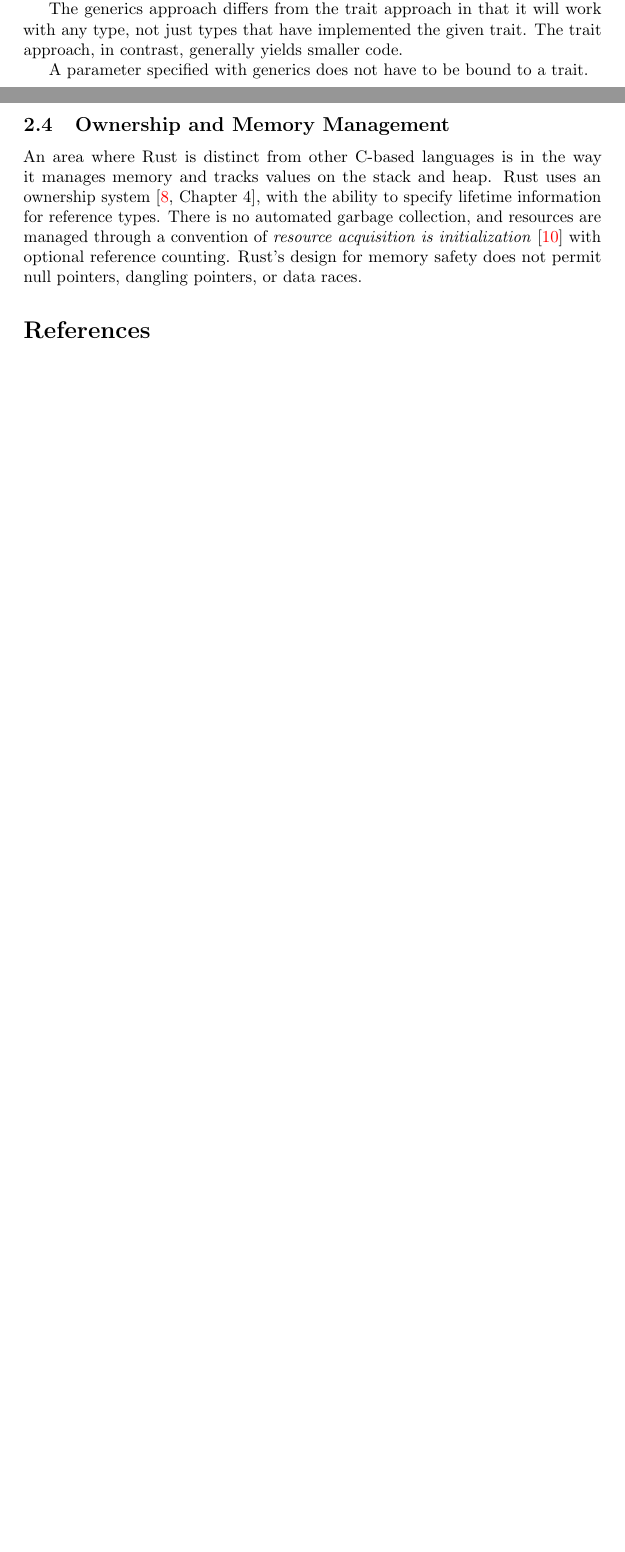
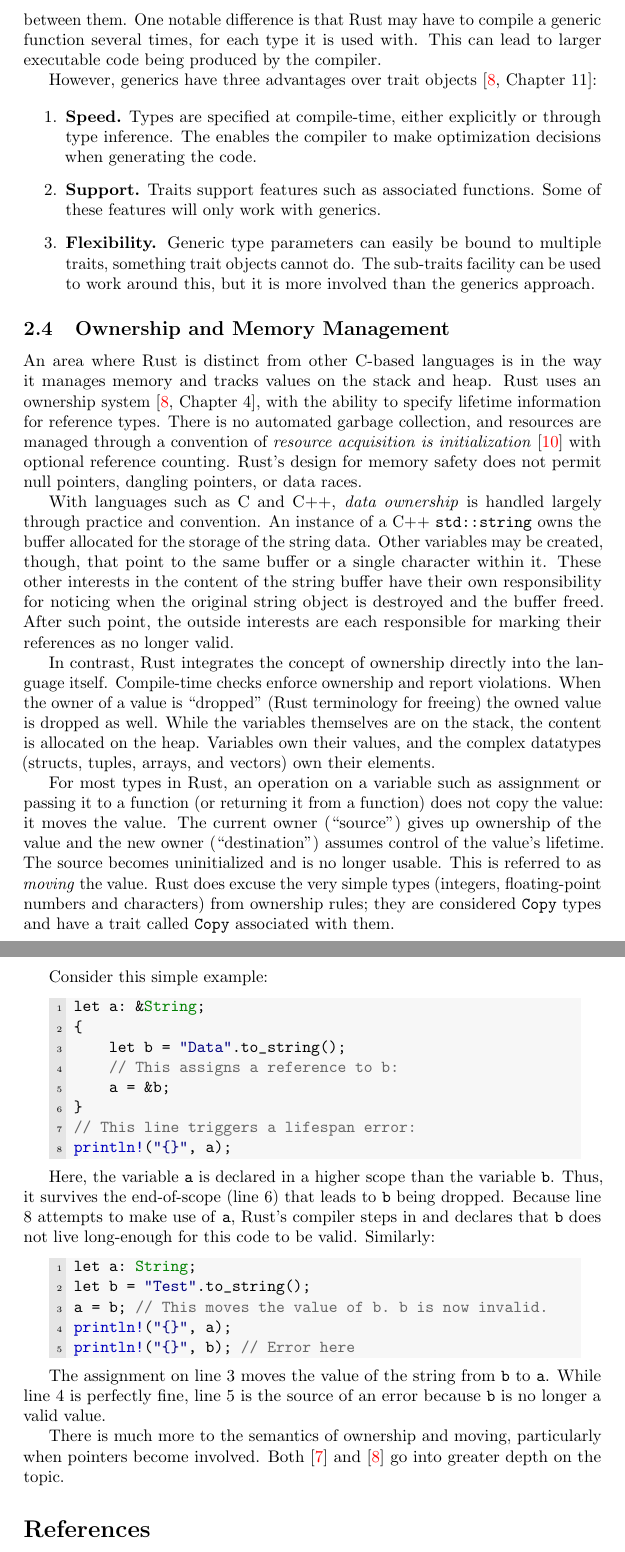
Before and after one commit to rjray/mscs-thesis-project, a LaTeX thesis (thesis/thesis.tex, which reads thesis/content/rust.tex): two parts of pages 5 and 6 of 6 before the commit and two parts of pages 6 and 7 of 8 after it, joined at a grey line, cut at the place of the change, the shorter picture padded with empty space. Compiled offline with pdfLaTeX.

Commit message:
Checkpoint 9/5: Rust section done

```diff
--- a/thesis/content/rust.tex
+++ b/thesis/content/rust.tex
@@ -132,12 +132,51 @@ fn quoted<T: ToString>(input: T) -> String {
 }
 \end{lstlisting}
 
-In this example, the function \texttt{quoted} can be called on any type of argument. However, the argument's type \textit{must} implement the \texttt{ToString} trait; this ensures that the call to the \texttt{to\_string()} method on line 3 will not fail.
+In this example, the function \texttt{quoted} can be called on any type of argument. However, the argument's type \textit{must} implement the \texttt{ToString} trait; this ensures that the call to the \texttt{to\_string()} method on line 3 will not fail. Note that a generic parameter may be bound to more than one trait, or to no traits at all.
 
-The generics approach differs from the trait approach in that it will work with any type, not just types that have implemented the given trait. The trait approach, in contrast, generally yields smaller code.
+Deciding whether to use trait objects or generic code is often based on subtle factors. The two features are both based on traits, so there is commonality between them. One notable difference is that Rust may have to compile a generic function several times, for each type it is used with. This can lead to larger executable code being produced by the compiler.
 
-A parameter specified with generics does not have to be bound to a trait.
+However, generics have three advantages over trait objects~\cite[Chapter~11]{programming.rust.2021}:
+
+\begin{enumerate}
+\item \textbf{Speed.} Types are specified at compile-time, either explicitly or through type inference. The enables the compiler to make optimization decisions when generating the code.
+\item \textbf{Support.} Traits support features such as associated functions. Some of these features will only work with generics.
+\item \textbf{Flexibility.} Generic type parameters can easily be bound to multiple traits, something trait objects cannot do. The sub-traits facility can be used to work around this, but it is more involved than the generics approach.
+\end{enumerate}
 
 \subsection{Ownership and Memory Management}
 
 An area where Rust is distinct from other C-based languages is in the way it manages memory and tracks values on the stack and heap. Rust uses an ownership system~\cite[Chapter~4]{programming.rust.2021}, with the ability to specify lifetime information for reference types. There is no automated garbage collection, and resources are managed through a convention of \textit{resource acquisition is initialization}~\cite{cpp.design.evolution.1994} with optional reference counting. Rust's design for memory safety does not permit null pointers, dangling pointers, or data races.
+
+With languages such as C and C++, \textit{data ownership} is handled largely through practice and convention. An instance of a C++ \texttt{std::string} owns the buffer allocated for the storage of the string data. Other variables may be created, though, that point to the same buffer or a single character within it. These other interests in the content of the string buffer have their own responsibility for noticing when the original string object is destroyed and the buffer freed. After such point, the outside interests are each responsible for marking their references as no longer valid.
+
+In contrast, Rust integrates the concept of ownership directly into the language itself. Compile-time checks enforce ownership and report violations. When the owner of a value is ``dropped'' (Rust terminology for freeing) the owned value is dropped as well. While the variables themselves are on the stack, the content is allocated on the heap. Variables own their values, and the complex datatypes (structs, tuples, arrays, and vectors) own their elements.
+
+For most types in Rust, an operation on a variable such as assignment or passing it to a function (or returning it from a function) does not copy the value: it moves the value. The current owner (``source'') gives up ownership of the value and the new owner (``destination'') assumes control of the value's lifetime. The source becomes uninitialized and is no longer usable. This is referred to as \textit{moving} the value. Rust does excuse the very simple types (integers, floating-point numbers and characters) from ownership rules; they are considered \texttt{Copy} types and have a trait called \texttt{Copy} associated with them.
+
+Consider this simple example:
+
+\begin{lstlisting}
+let a: &String;
+{
+    let b = "Data".to_string();
+    // This assigns a reference to b:
+    a = &b;
+}
+// This line triggers a lifespan error:
+println!("{}", a);
+\end{lstlisting}
+
+Here, the variable \texttt{a} is declared in a higher scope than the variable \texttt{b}. Thus, it survives the end-of-scope (line 6) that leads to \texttt{b} being dropped. Because line 8 attempts to make use of \texttt{a}, Rust's compiler steps in and declares that \texttt{b} does not live long-enough for this code to be valid. Similarly:
+
+\begin{lstlisting}
+let a: String;
+let b = "Test".to_string();
+a = b; // This moves the value of b. b is now invalid.
+println!("{}", a);
+println!("{}", b); // Error here
+\end{lstlisting}
+
+The assignment on line 3 moves the value of the string from \texttt{b} to \texttt{a}. While line 4 is perfectly fine, line 5 is the source of an error because \texttt{b} is no longer a valid value.
+
+There is much more to the semantics of ownership and moving, particularly when pointers become involved. Both~\cite{rpl.2019} and~\cite{programming.rust.2021} go into greater depth on the topic.
```
Also changed, not shown: thesis/thesis.bib (+15 -0 lines).
